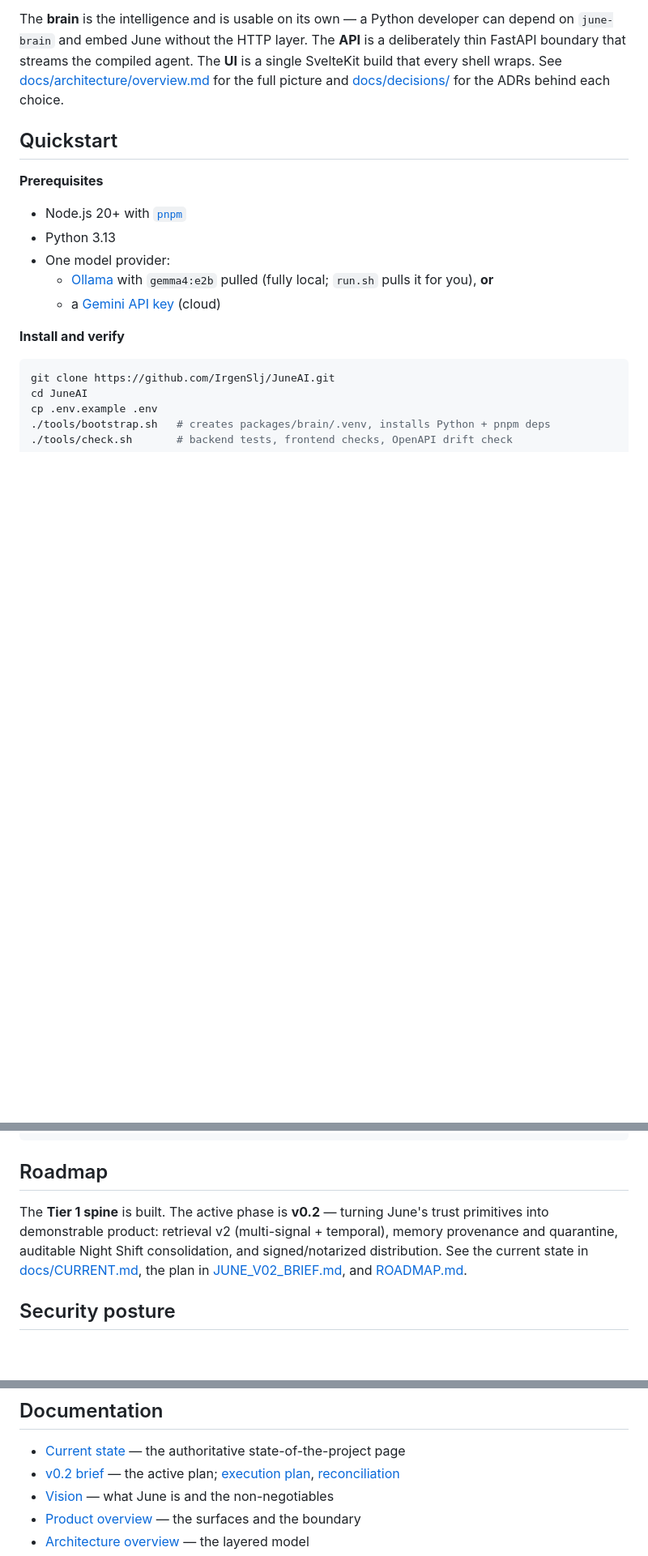
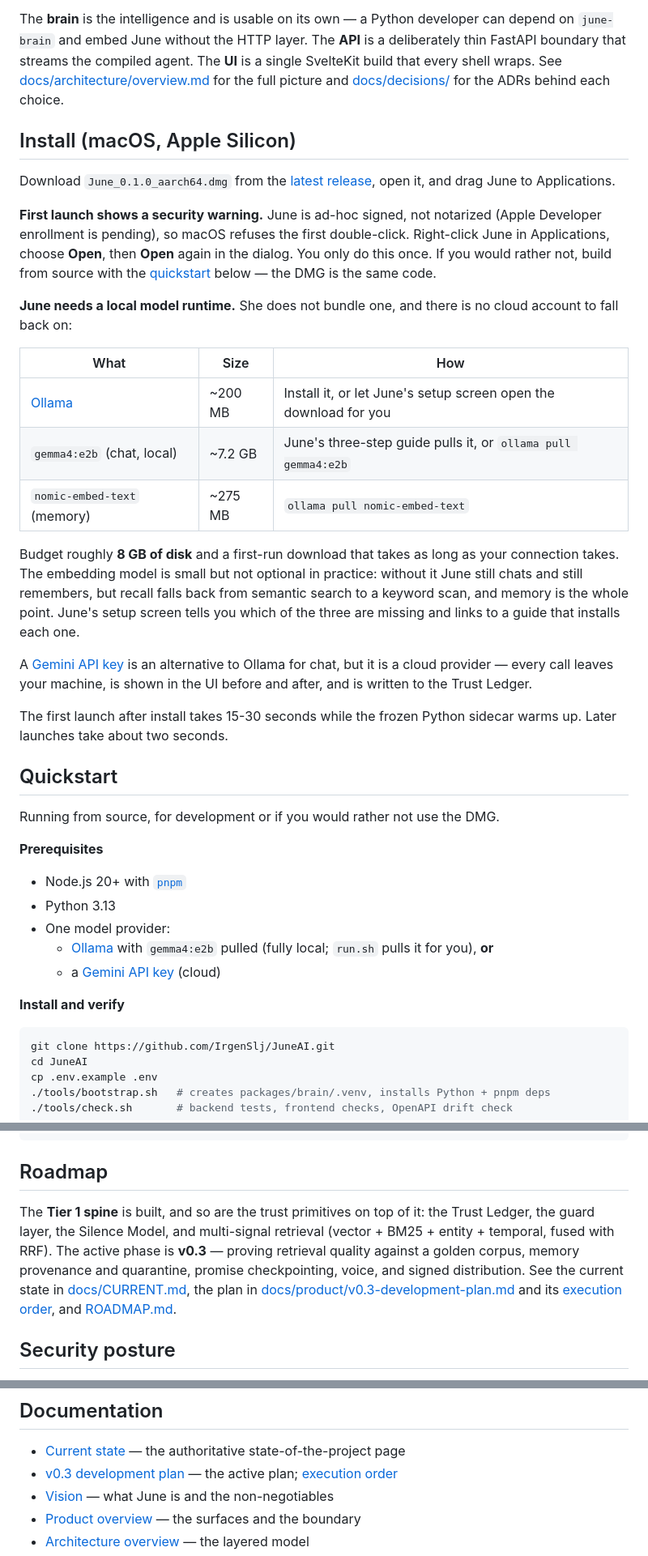
Before and after one commit to IrgenSlj/JuneAI, a Markdown page: README.md, 3 parts joined by grey strips. Shown at 81% size. Rendered like a GitHub page; blank space fills up the shorter version.

Commit message:
docs: write an install section for people who are not developers
Slice 1.6 of the v0.3 execution plan.

The README had a developer quickstart and no install path. Someone landing on
the repo could not tell how to get June running, what the download actually
needs, or why macOS would refuse to open it.

- Add 'Install (macOS, Apple Silicon)': download, the right-click-Open
  Gatekeeper workaround and why it is needed, and the model prerequisites as a
  table with real sizes (Ollama ~200MB, gemma4:e2b ~7.2GB, nomic-embed-text
  ~275MB, ~8GB total).
- Say plainly that the embedding model is not optional in practice: without it
  recall degrades from semantic search to a keyword scan, and memory is the
  product. This is the gap the cold-install walk found.
- Set expectations on first-launch warm-up (15-30s frozen cold start, ~2s
  after).
- Retarget the status block and documentation links from the superseded v0.2
  brief to the v0.3 plan and execution order.

```diff
--- a/README.md
+++ b/README.md
@@ -141,7 +142,44 @@ is a single SvelteKit build that every shell wraps. See
 [docs/architecture/overview.md](docs/architecture/overview.md) for the full
 picture and [docs/decisions/](docs/decisions/) for the ADRs behind each choice.
 
+## Install (macOS, Apple Silicon)
+
+Download `June_0.1.0_aarch64.dmg` from the
+[latest release](https://github.com/IrgenSlj/JuneAI/releases/latest), open it,
+and drag June to Applications.
+
+**First launch shows a security warning.** June is ad-hoc signed, not notarized
+(Apple Developer enrollment is pending), so macOS refuses the first double-click.
+Right-click June in Applications, choose **Open**, then **Open** again in the
+dialog. You only do this once. If you would rather not, build from source with
+the [quickstart](#quickstart) below — the DMG is the same code.
+
+**June needs a local model runtime.** She does not bundle one, and there is no
+cloud account to fall back on:
+
+| What | Size | How |
+| --- | --- | --- |
+| [Ollama](https://ollama.com) | ~200 MB | Install it, or let June's setup screen open the download for you |
+| `gemma4:e2b` (chat, local) | ~7.2 GB | June's three-step guide pulls it, or `ollama pull gemma4:e2b` |
+| `nomic-embed-text` (memory) | ~275 MB | `ollama pull nomic-embed-text` |
+
+Budget roughly **8 GB of disk** and a first-run download that takes as long as
+your connection takes. The embedding model is small but not optional in
+practice: without it June still chats and still remembers, but recall falls back
+from semantic search to a keyword scan, and memory is the whole point. June's
+setup screen tells you which of the three are missing and links to a guide that
+installs each one.
+
+A [Gemini API key](https://aistudio.google.com) is an alternative to Ollama for
+chat, but it is a cloud provider — every call leaves your machine, is shown in
+the UI before and after, and is written to the Trust Ledger.
+
+The first launch after install takes 15-30 seconds while the frozen Python
+sidecar warms up. Later launches take about two seconds.
+
 ## Quickstart
+
+Running from source, for development or if you would rather not use the DMG.
 
 **Prerequisites**
 
@@ -262,12 +300,15 @@ When you change a Pydantic schema or an API route, regenerate the client:
 
 ## Roadmap
 
-The **Tier 1 spine** is built. The active phase is **v0.2** — turning June's
-trust primitives into demonstrable product: retrieval v2 (multi-signal +
-temporal), memory provenance and quarantine, auditable Night Shift consolidation,
-and signed/notarized distribution. See the current state in
-[docs/CURRENT.md](docs/CURRENT.md), the plan in
-[JUNE_V02_BRIEF.md](JUNE_V02_BRIEF.md), and [ROADMAP.md](ROADMAP.md).
+The **Tier 1 spine** is built, and so are the trust primitives on top of it: the
+Trust Ledger, the guard layer, the Silence Model, and multi-signal retrieval
+(vector + BM25 + entity + temporal, fused with RRF). The active phase is
+**v0.3** — proving retrieval quality against a golden corpus, memory provenance
+and quarantine, promise checkpointing, voice, and signed distribution. See the
+current state in [docs/CURRENT.md](docs/CURRENT.md), the plan in
+[docs/product/v0.3-development-plan.md](docs/product/v0.3-development-plan.md)
+and its [execution order](docs/product/v0.3-execution-plan.md), and
+[ROADMAP.md](ROADMAP.md).
 
 ## Security posture
 
@@ -304,7 +345,7 @@ Discussion happens in [GitHub issues](https://github.com/IrgenSlj/JuneAI/issues)
 ## Documentation
 
 - [Current state](docs/CURRENT.md) — the authoritative state-of-the-project page
-- [v0.2 brief](JUNE_V02_BRIEF.md) — the active plan; [execution plan](docs/product/v0.2-execution-plan.md), [reconciliation](docs/RECONCILIATION.md)
+- [v0.3 development plan](docs/product/v0.3-development-plan.md) — the active plan; [execution order](docs/product/v0.3-execution-plan.md)
 - [Vision](docs/vision.md) — what June is and the non-negotiables
 - [Product overview](docs/product/overview.md) — the surfaces and the boundary
 - [Architecture overview](docs/architecture/overview.md) — the layered model
```
Also changed, not shown: other parts of README.md (+6 -5 lines).
